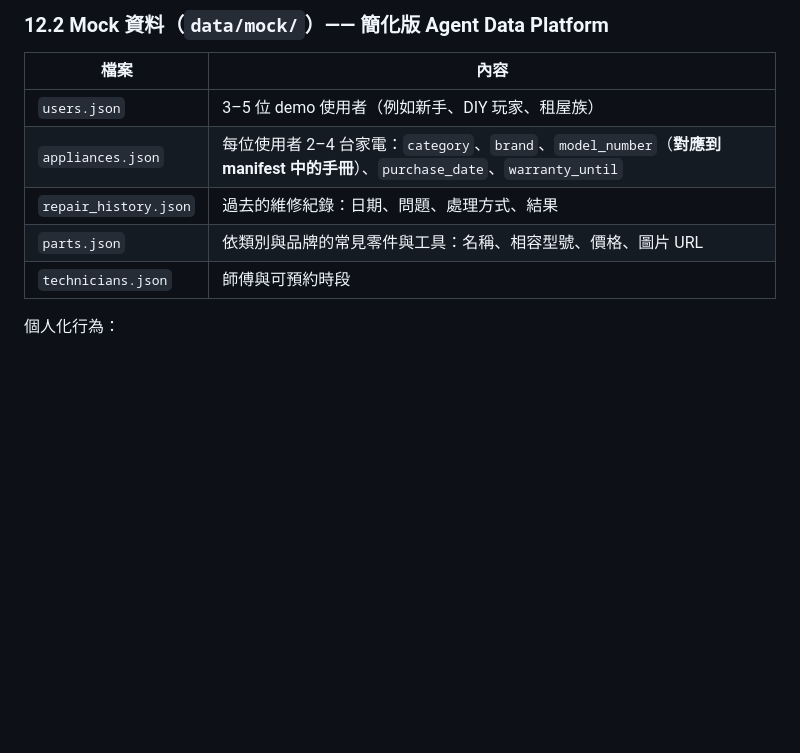
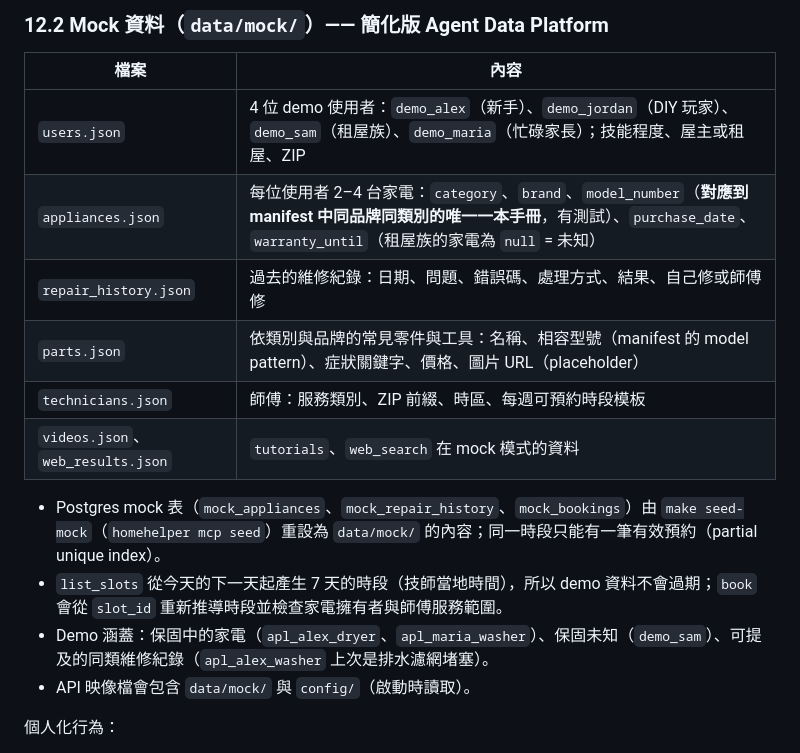
Before and after one commit to Ting-YuChou/homehelper, a Markdown page: docs/SPEC.md, the part around one of its changes. GitHub-like rendering; blank space fills up the shorter version.

```diff
--- a/docs/SPEC.md
+++ b/docs/SPEC.md
@@ -751,11 +753,17 @@ class VisionResult(BaseModel):
 
 | 檔案 | 內容 |
 |---|---|
-| `users.json` | 3–5 位 demo 使用者（例如新手、DIY 玩家、租屋族） |
-| `appliances.json` | 每位使用者 2–4 台家電：`category`、`brand`、`model_number`（**對應到 manifest 中的手冊**）、`purchase_date`、`warranty_until` |
-| `repair_history.json` | 過去的維修紀錄：日期、問題、處理方式、結果 |
-| `parts.json` | 依類別與品牌的常見零件與工具：名稱、相容型號、價格、圖片 URL |
-| `technicians.json` | 師傅與可預約時段 |
+| `users.json` | 4 位 demo 使用者：`demo_alex`（新手）、`demo_jordan`（DIY 玩家）、`demo_sam`（租屋族）、`demo_maria`（忙碌家長）；技能程度、屋主或租屋、ZIP |
+| `appliances.json` | 每位使用者 2–4 台家電：`category`、`brand`、`model_number`（**對應到 manifest 中同品牌同類別的唯一一本手冊**，有測試）、`purchase_date`、`warranty_until`（租屋族的家電為 `null` = 未知） |
+| `repair_history.json` | 過去的維修紀錄：日期、問題、錯誤碼、處理方式、結果、自己修或師傅修 |
+| `parts.json` | 依類別與品牌的常見零件與工具：名稱、相容型號（manifest 的 model pattern）、症狀關鍵字、價格、圖片 URL（placeholder） |
+| `technicians.json` | 師傅：服務類別、ZIP 前綴、時區、每週可預約時段模板 |
+| `videos.json`、`web_results.json` | `tutorials`、`web_search` 在 mock 模式的資料 |
+
+- Postgres mock 表（`mock_appliances`、`mock_repair_history`、`mock_bookings`）由 `make seed-mock`（`homehelper mcp seed`）重設為 `data/mock/` 的內容；同一時段只能有一筆有效預約（partial unique index）。
+- `list_slots` 從今天的下一天起產生 7 天的時段（技師當地時間），所以 demo 資料不會過期；`book` 會從 `slot_id` 重新推導時段並檢查家電擁有者與師傅服務範圍。
+- Demo 涵蓋：保固中的家電（`apl_alex_dryer`、`apl_maria_washer`）、保固未知（`demo_sam`）、可提及的同類維修紀錄（`apl_alex_washer` 上次是排水濾網堵塞）。
+- API 映像檔會包含 `data/mock/` 與 `config/`（啟動時讀取）。
 
 個人化行為：
 
```
Also changed, not shown: other parts of docs/SPEC.md (+12 -9 lines), CLAUDE.md (+5 -0 lines), docs/adr/006-mcp-sdk-1x-and-stateless-mounting.md (added, +31 -0 lines).
